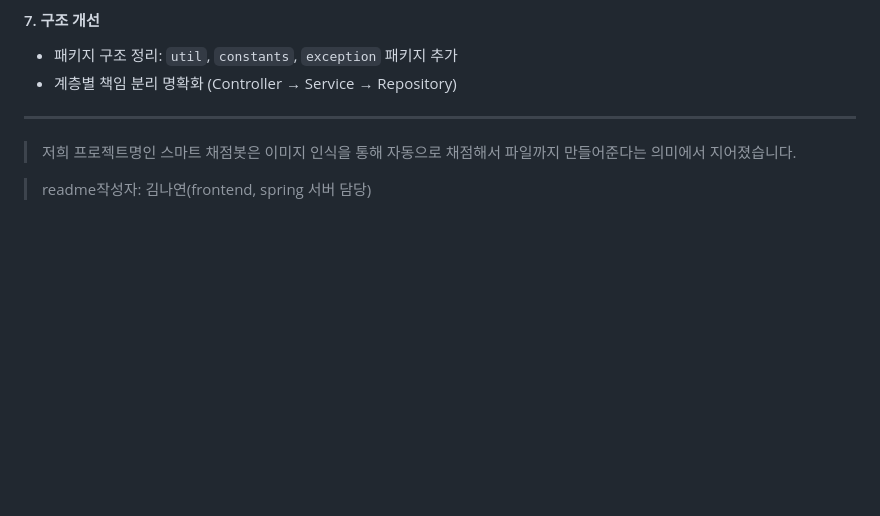
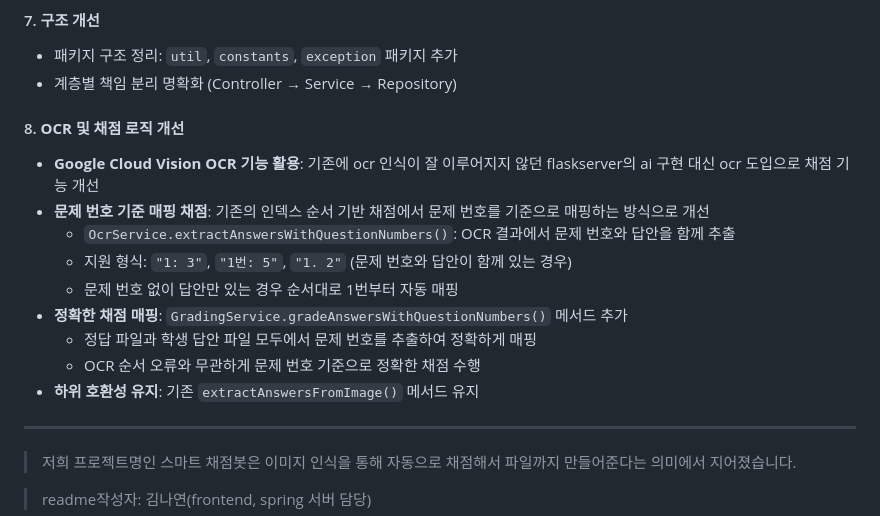
Before and after one commit to kny5579/SmartScoreBot, a Markdown page: README.md, the part around the change. Drawn GitHub-style; folded sections open; blank space fills up the shorter version.

Commit message:
docs: README.md 업데이트 - OCR 및 채점 로직 개선 사항 추가

```diff
--- a/README.md
+++ b/README.md
@@ -38,6 +38,17 @@
 #### 7. **구조 개선**
 - 패키지 구조 정리: `util`, `constants`, `exception` 패키지 추가
 - 계층별 책임 분리 명확화 (Controller → Service → Repository)
+
+#### 8. **OCR 및 채점 로직 개선**
+- **Google Cloud Vision OCR 기능 활용**: 기존에 ocr 인식이 잘 이루어지지 않던 flaskserver의 ai 구현 대신 ocr 도입으로 채점 기능 개선
+- **문제 번호 기준 매핑 채점**: 기존의 인덱스 순서 기반 채점에서 문제 번호를 기준으로 매핑하는 방식으로 개선
+  - `OcrService.extractAnswersWithQuestionNumbers()`: OCR 결과에서 문제 번호와 답안을 함께 추출
+  - 지원 형식: `"1: 3"`, `"1번: 5"`, `"1. 2"` (문제 번호와 답안이 함께 있는 경우)
+  - 문제 번호 없이 답안만 있는 경우 순서대로 1번부터 자동 매핑
+- **정확한 채점 매핑**: `GradingService.gradeAnswersWithQuestionNumbers()` 메서드 추가
+  - 정답 파일과 학생 답안 파일 모두에서 문제 번호를 추출하여 정확하게 매핑
+  - OCR 순서 오류와 무관하게 문제 번호 기준으로 정확한 채점 수행
+- **하위 호환성 유지**: 기존 `extractAnswersFromImage()` 메서드 유지
 
 </details>
 
```
